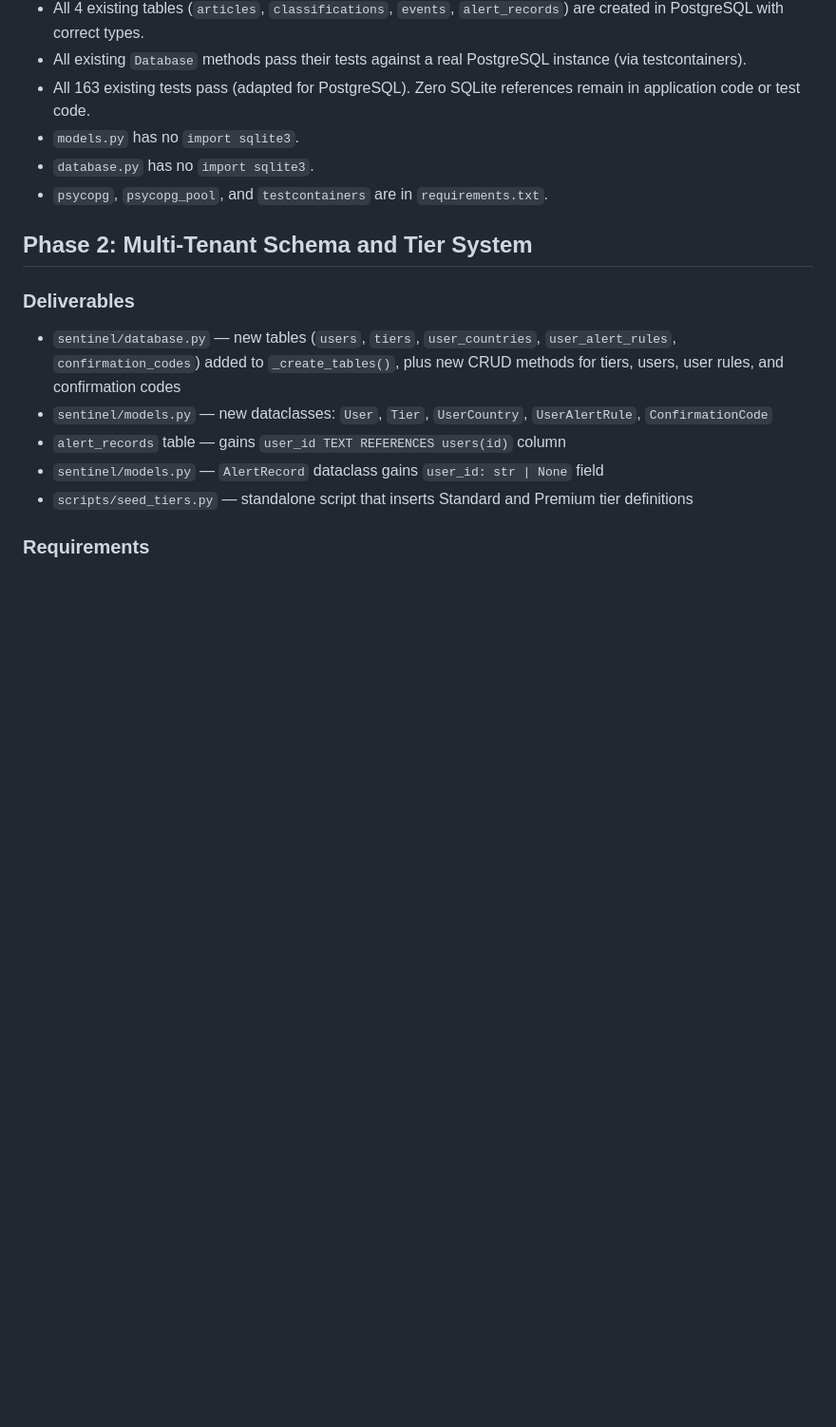
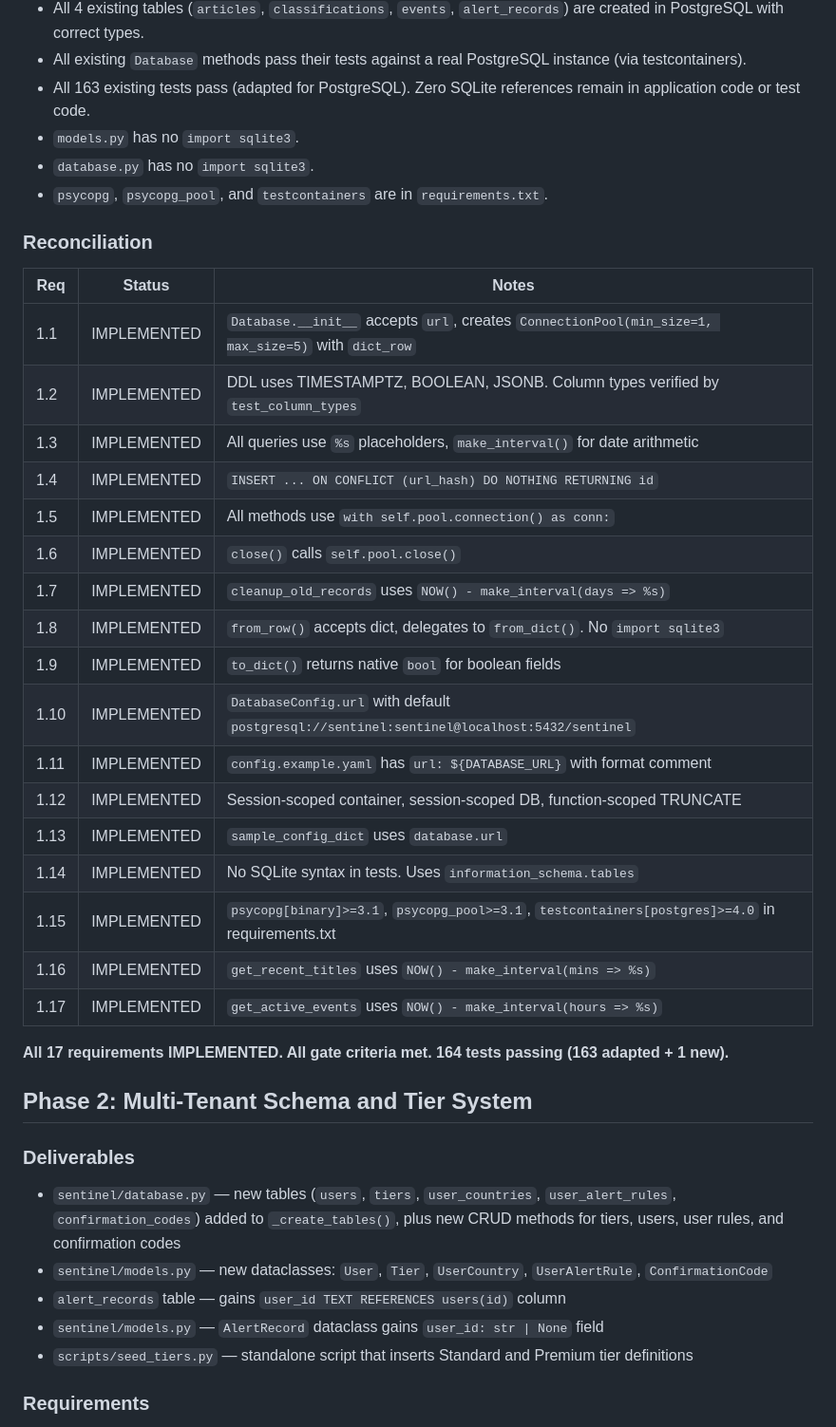
Before and after one commit to kossakowski/project-sentinel, a Markdown page: CHANGE-SPEC.md, the part around the change. Shown at 95% size. GitHub-like rendering; blank space fills up the shorter version.

Commit message:
[code-surgeon] Phase 1/4: Database Migration complete — spec reconciliation
Co-Authored-By: Claude Opus 4.6 (1M context) <noreply@anthropic.com>

```diff
--- a/CHANGE-SPEC.md
+++ b/CHANGE-SPEC.md
@@ -89,6 +89,30 @@ Migrate Project Sentinel from a single-user SQLite system to a multi-tenant Post
 - `models.py` has no `import sqlite3`.
 - `database.py` has no `import sqlite3`.
 - `psycopg`, `psycopg_pool`, and `testcontainers` are in `requirements.txt`.
+
+### Reconciliation
+
+| Req | Status | Notes |
+|-----|--------|-------|
+| 1.1 | IMPLEMENTED | `Database.__init__` accepts `url`, creates `ConnectionPool(min_size=1, max_size=5)` with `dict_row` |
+| 1.2 | IMPLEMENTED | DDL uses TIMESTAMPTZ, BOOLEAN, JSONB. Column types verified by `test_column_types` |
+| 1.3 | IMPLEMENTED | All queries use `%s` placeholders, `make_interval()` for date arithmetic |
+| 1.4 | IMPLEMENTED | `INSERT ... ON CONFLICT (url_hash) DO NOTHING RETURNING id` |
+| 1.5 | IMPLEMENTED | All methods use `with self.pool.connection() as conn:` |
+| 1.6 | IMPLEMENTED | `close()` calls `self.pool.close()` |
+| 1.7 | IMPLEMENTED | `cleanup_old_records` uses `NOW() - make_interval(days => %s)` |
+| 1.8 | IMPLEMENTED | `from_row()` accepts dict, delegates to `from_dict()`. No `import sqlite3` |
+| 1.9 | IMPLEMENTED | `to_dict()` returns native `bool` for boolean fields |
+| 1.10 | IMPLEMENTED | `DatabaseConfig.url` with default `postgresql://sentinel:sentinel@localhost:5432/sentinel` |
+| 1.11 | IMPLEMENTED | `config.example.yaml` has `url: ${DATABASE_URL}` with format comment |
+| 1.12 | IMPLEMENTED | Session-scoped container, session-scoped DB, function-scoped TRUNCATE |
+| 1.13 | IMPLEMENTED | `sample_config_dict` uses `database.url` |
+| 1.14 | IMPLEMENTED | No SQLite syntax in tests. Uses `information_schema.tables` |
+| 1.15 | IMPLEMENTED | `psycopg[binary]>=3.1`, `psycopg_pool>=3.1`, `testcontainers[postgres]>=4.0` in requirements.txt |
+| 1.16 | IMPLEMENTED | `get_recent_titles` uses `NOW() - make_interval(mins => %s)` |
+| 1.17 | IMPLEMENTED | `get_active_events` uses `NOW() - make_interval(hours => %s)` |
+
+**All 17 requirements IMPLEMENTED. All gate criteria met. 164 tests passing (163 adapted + 1 new).**
 
 ## Phase 2: Multi-Tenant Schema and Tier System
 
```
